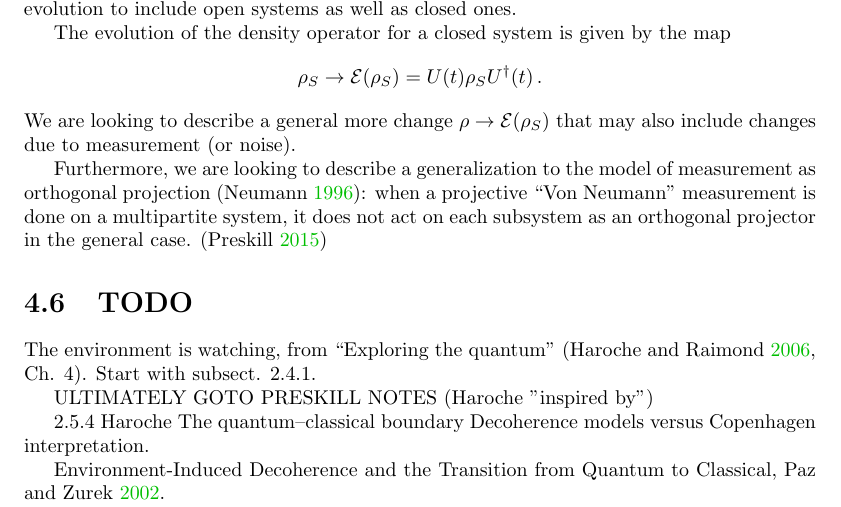
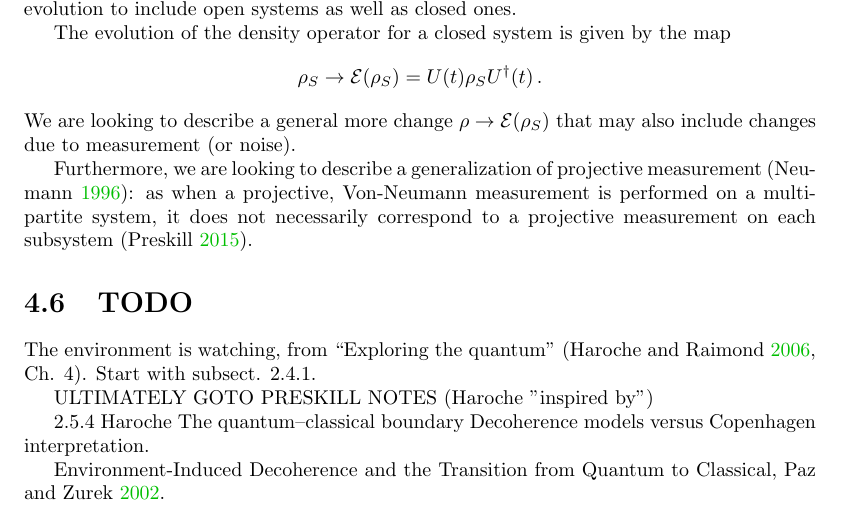
Before and after one commit to gderosa/timeq, a LaTeX thesis (main.tex, which reads tex/decohere/5_measurement.tex): part of page 19 of 42, cut so that both start at the same text. Compiled offline with pdfLaTeX.

Commit message:
decohere: intr descr of gen measurement

```diff
--- a/tex/decohere/5_measurement.tex
+++ b/tex/decohere/5_measurement.tex
@@ -19,9 +19,9 @@ We are looking to describe a general more change
 $\rho \rightarrow \mathcal{E}(\rho_{S})$ that may also include
 changes due to measurement (or noise).
 
-Furthermore, we are looking to describe a generalization to
-the model of measurement as orthogonal projection
-\parencite{VonNeumann}: when a projective ``Von Neumann''
-measurement is done on a multipartite system, it does not act
-on each subsystem as an orthogonal projector in the general case.
-\parencite{PreskillNotes}
+Furthermore, we are looking to describe a generalization
+of projective measurement~\parencite{VonNeumann}:
+as when a projective, Von-Neumann
+measurement is performed on a multipartite system,
+it does not necessarily correspond to a projective measurement
+on each subsystem~\parencite{PreskillNotes}.
```
